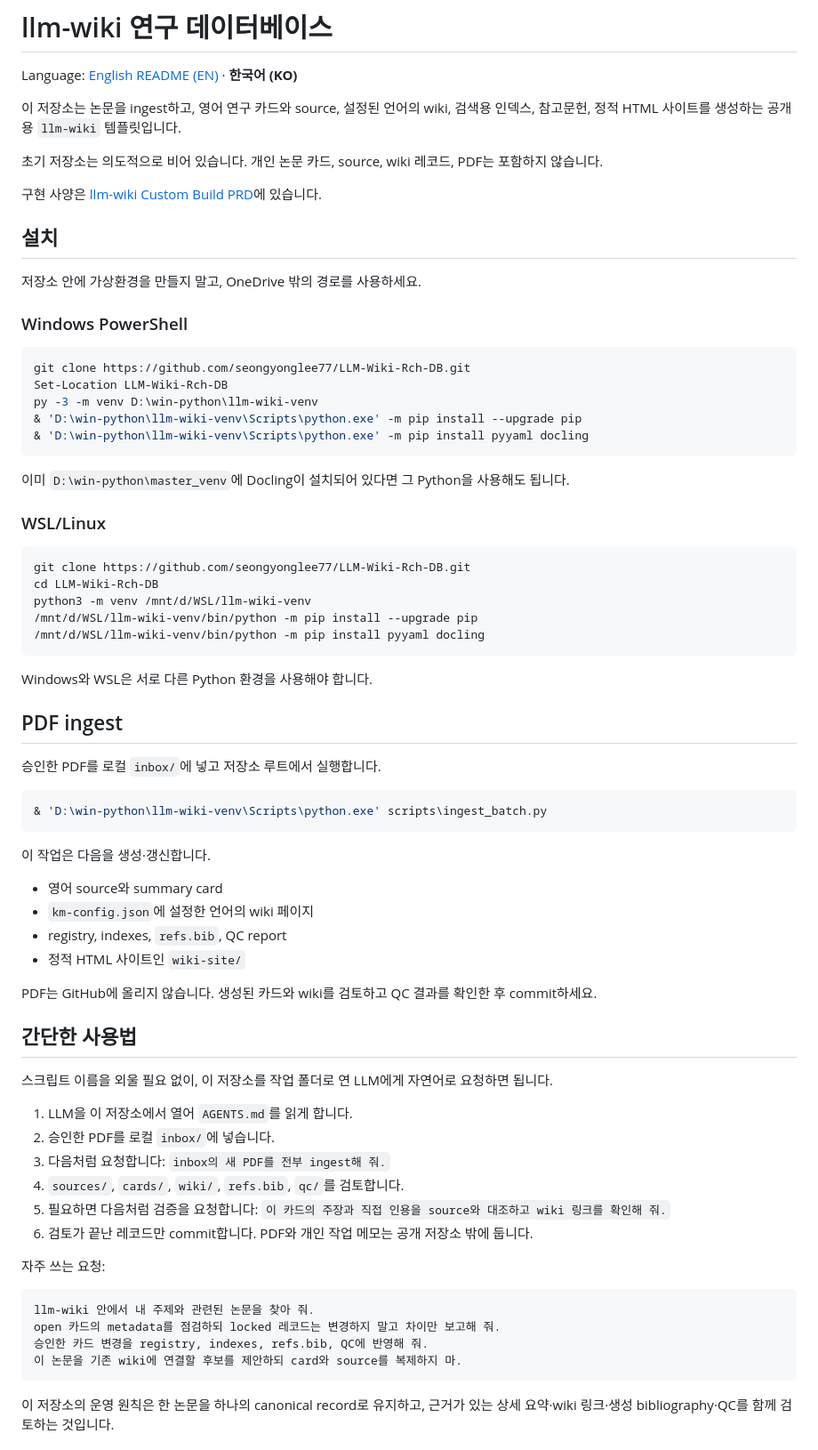
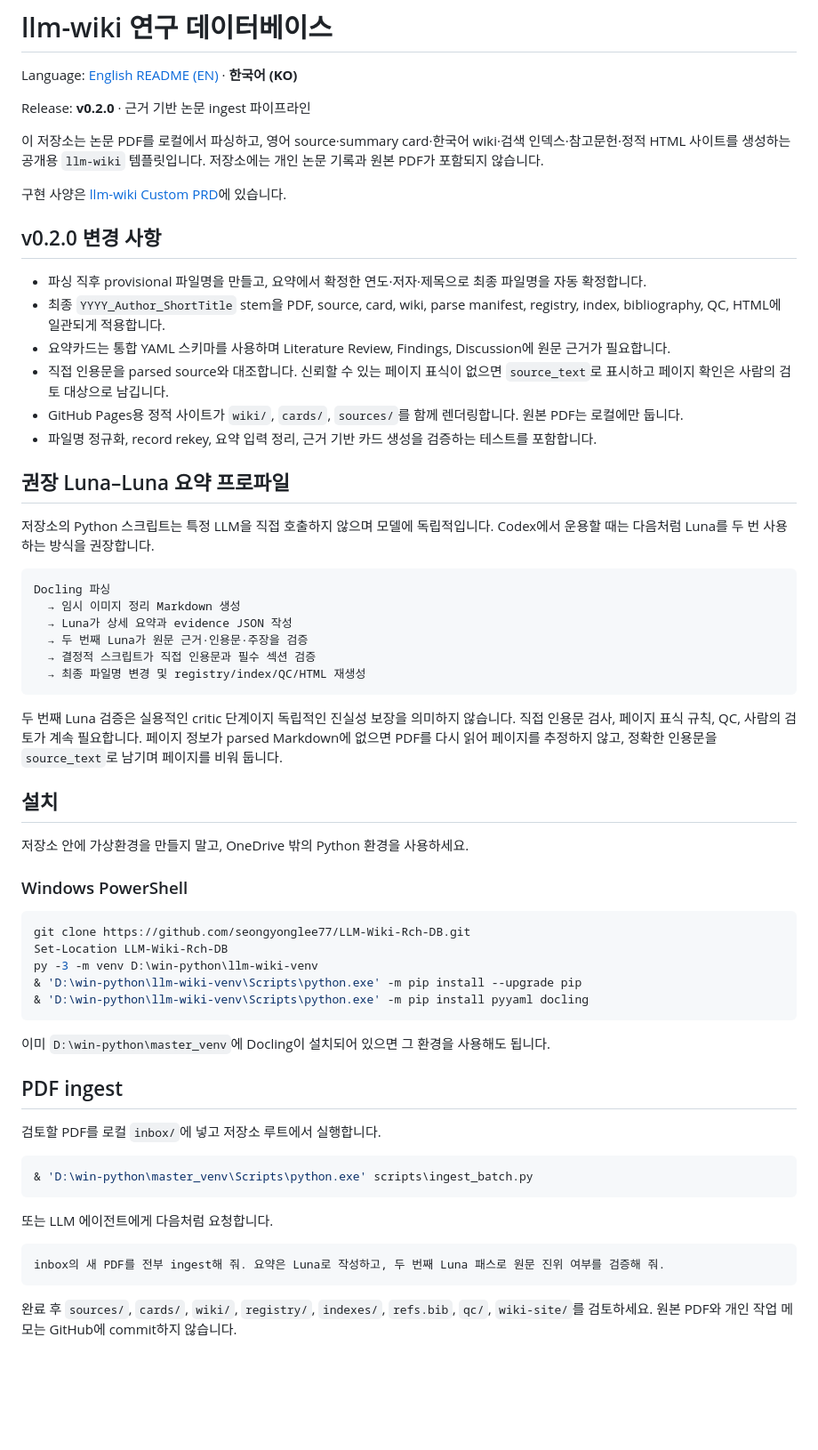
Before and after one commit to seongyonglee77/LLM-Wiki-Rch-DB, a Markdown page: README.ko.md, the part around one of its changes. Shown at 89% size. Rendered like a GitHub page; blank space fills up the shorter version.

````diff
--- a/README.ko.md
+++ b/README.ko.md
@@ -2,15 +2,39 @@
 
 Language: [English README (EN)](README.md) · **한국어 (KO)**
 
-이 저장소는 논문을 ingest하고, 영어 연구 카드와 source, 설정된 언어의 wiki, 검색용 인덱스, 참고문헌, 정적 HTML 사이트를 생성하는 공개용 `llm-wiki` 템플릿입니다.
+Release: **v0.2.0** · 근거 기반 논문 ingest 파이프라인
 
-초기 저장소는 의도적으로 비어 있습니다. 개인 논문 카드, source, wiki 레코드, PDF는 포함하지 않습니다.
+이 저장소는 논문 PDF를 로컬에서 파싱하고, 영어 source·summary card·한국어 wiki·검색 인덱스·참고문헌·정적 HTML 사이트를 생성하는 공개용 `llm-wiki` 템플릿입니다. 저장소에는 개인 논문 기록과 원본 PDF가 포함되지 않습니다.
 
-구현 사양은 [llm-wiki Custom Build PRD](docs/llm-wiki-custom-prd.md)에 있습니다.
+구현 사양은 [llm-wiki Custom PRD](docs/llm-wiki-custom-prd.md)에 있습니다.
+
+## v0.2.0 변경 사항
+
+- 파싱 직후 provisional 파일명을 만들고, 요약에서 확정한 연도·저자·제목으로 최종 파일명을 자동 확정합니다.
+- 최종 `YYYY_Author_ShortTitle` stem을 PDF, source, card, wiki, parse manifest, registry, index, bibliography, QC, HTML에 일관되게 적용합니다.
+- 요약카드는 통합 YAML 스키마를 사용하며 Literature Review, Findings, Discussion에 원문 근거가 필요합니다.
+- 직접 인용문을 parsed source와 대조합니다. 신뢰할 수 있는 페이지 표식이 없으면 `source_text`로 표시하고 페이지 확인은 사람의 검토 대상으로 남깁니다.
+- GitHub Pages용 정적 사이트가 `wiki/`, `cards/`, `sources/`를 함께 렌더링합니다. 원본 PDF는 로컬에만 둡니다.
+- 파일명 정규화, record rekey, 요약 입력 정리, 근거 기반 카드 생성을 검증하는 테스트를 포함합니다.
+
+## 권장 Luna–Luna 요약 프로파일
+
+저장소의 Python 스크립트는 특정 LLM을 직접 호출하지 않으며 모델에 독립적입니다. Codex에서 운용할 때는 다음처럼 Luna를 두 번 사용하는 방식을 권장합니다.
+
+```text
+Docling 파싱
+  → 임시 이미지 정리 Markdown 생성
+  → Luna가 상세 요약과 evidence JSON 작성
+  → 두 번째 Luna가 원문 근거·인용문·주장을 검증
+  → 결정적 스크립트가 직접 인용문과 필수 섹션 검증
+  → 최종 파일명 변경 및 registry/index/QC/HTML 재생성
+```
+
+두 번째 Luna 검증은 실용적인 critic 단계이지 독립적인 진실성 보장을 의미하지 않습니다. 직접 인용문 검사, 페이지 표식 규칙, QC, 사람의 검토가 계속 필요합니다. 페이지 정보가 parsed Markdown에 없으면 PDF를 다시 읽어 페이지를 추정하지 않고, 정확한 인용문을 `source_text`로 남기며 페이지를 비워 둡니다.
 
 ## 설치
 
-저장소 안에 가상환경을 만들지 말고, OneDrive 밖의 경로를 사용하세요.
+저장소 안에 가상환경을 만들지 말고, OneDrive 밖의 Python 환경을 사용하세요.
 
 ### Windows PowerShell
 
@@ -22,56 +46,21 @@ py -3 -m venv D:\win-python\llm-wiki-venv
 & 'D:\win-python\llm-wiki-venv\Scripts\python.exe' -m pip install pyyaml docling
 ```
 
-이미 `D:\win-python\master_venv`에 Docling이 설치되어 있다면 그 Python을 사용해도 됩니다.
-
-### WSL/Linux
-
-```bash
-git clone https://github.com/seongyonglee77/LLM-Wiki-Rch-DB.git
-cd LLM-Wiki-Rch-DB
-python3 -m venv /mnt/d/WSL/llm-wiki-venv
-/mnt/d/WSL/llm-wiki-venv/bin/python -m pip install --upgrade pip
-/mnt/d/WSL/llm-wiki-venv/bin/python -m pip install pyyaml docling
-```
-
-Windows와 WSL은 서로 다른 Python 환경을 사용해야 합니다.
+이미 `D:\win-python\master_venv`에 Docling이 설치되어 있으면 그 환경을 사용해도 됩니다.
 
 ## PDF ingest
 
-승인한 PDF를 로컬 `inbox/`에 넣고 저장소 루트에서 실행합니다.
+검토할 PDF를 로컬 `inbox/`에 넣고 저장소 루트에서 실행합니다.
 
 ```powershell
-& 'D:\win-python\llm-wiki-venv\Scripts\python.exe' scripts\ingest_batch.py
+& 'D:\win-python\master_venv\Scripts\python.exe' scripts\ingest_batch.py
 ```
 
-이 작업은 다음을 생성·갱신합니다.
-
-- 영어 source와 summary card
-- `km-config.json`에 설정한 언어의 wiki 페이지
-- registry, indexes, `refs.bib`, QC report
-- 정적 HTML 사이트인 `wiki-site/`
-
-PDF는 GitHub에 올리지 않습니다. 생성된 카드와 wiki를 검토하고 QC 결과를 확인한 후 commit하세요.
-
-## 간단한 사용법
-
-스크립트 이름을 외울 필요 없이, 이 저장소를 작업 폴더로 연 LLM에게 자연어로 요청하면 됩니다.
-
-1. LLM을 이 저장소에서 열어 `AGENTS.md`를 읽게 합니다.
-2. 승인한 PDF를 로컬 `inbox/`에 넣습니다.
-3. 다음처럼 요청합니다: `inbox의 새 PDF를 전부 ingest해 줘.`
-4. `sources/`, `cards/`, `wiki/`, `refs.bib`, `qc/`를 검토합니다.
-5. 필요하면 다음처럼 검증을 요청합니다: `이 카드의 주장과 직접 인용을 source와 대조하고 wiki 링크를 확인해 줘.`
-6. 검토가 끝난 레코드만 commit합니다. PDF와 개인 작업 메모는 공개 저장소 밖에 둡니다.
-
-자주 쓰는 요청:
+또는 LLM 에이전트에게 다음처럼 요청합니다.
 
 ```text
-llm-wiki 안에서 내 주제와 관련된 논문을 찾아 줘.
-open 카드의 metadata를 점검하되 locked 레코드는 변경하지 말고 차이만 보고해 줘.
-승인한 카드 변경을 registry, indexes, refs.bib, QC에 반영해 줘.
-이 논문을 기존 wiki에 연결할 후보를 제안하되 card와 source를 복제하지 마.
+inbox의 새 PDF를 전부 ingest해 줘. 요약은 Luna로 작성하고, 두 번째 Luna 패스로 원문 진위 여부를 검증해 줘.
 ```
 
-이 저장소의 운영 원칙은 한 논문을 하나의 canonical record로 유지하고, 근거가 있는 상세 요약·wiki 링크·생성 bibliography·QC를 함께 검토하는 것입니다.
+완료 후 `sources/`, `cards/`, `wiki/`, `registry/`, `indexes/`, `refs.bib`, `qc/`, `wiki-site/`를 검토하세요. 원본 PDF와 개인 작업 메모는 GitHub에 commit하지 않습니다.
 
````
Also changed, not shown: other parts of README.ko.md (+7 -24 lines), README.md (+26 -0 lines).
